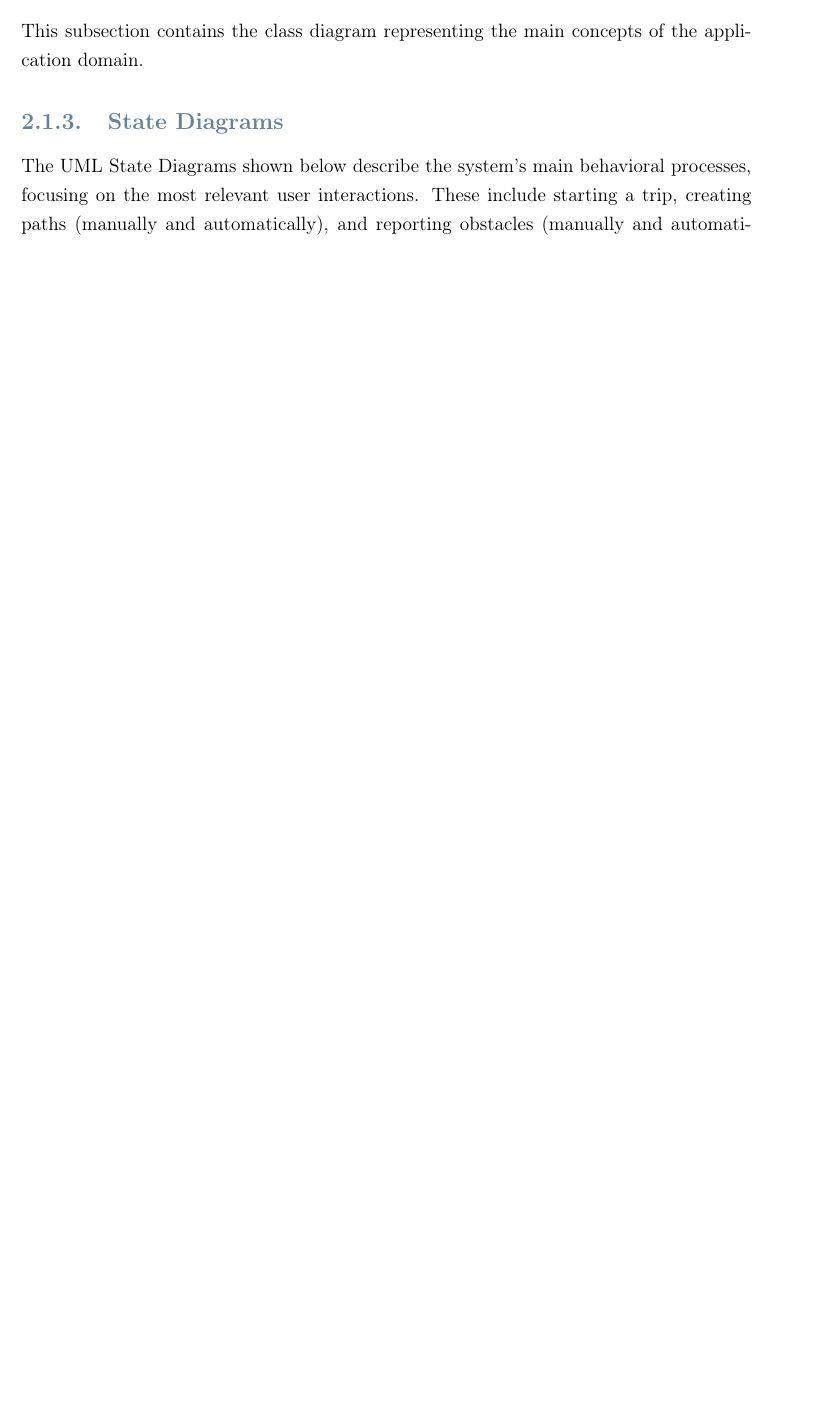
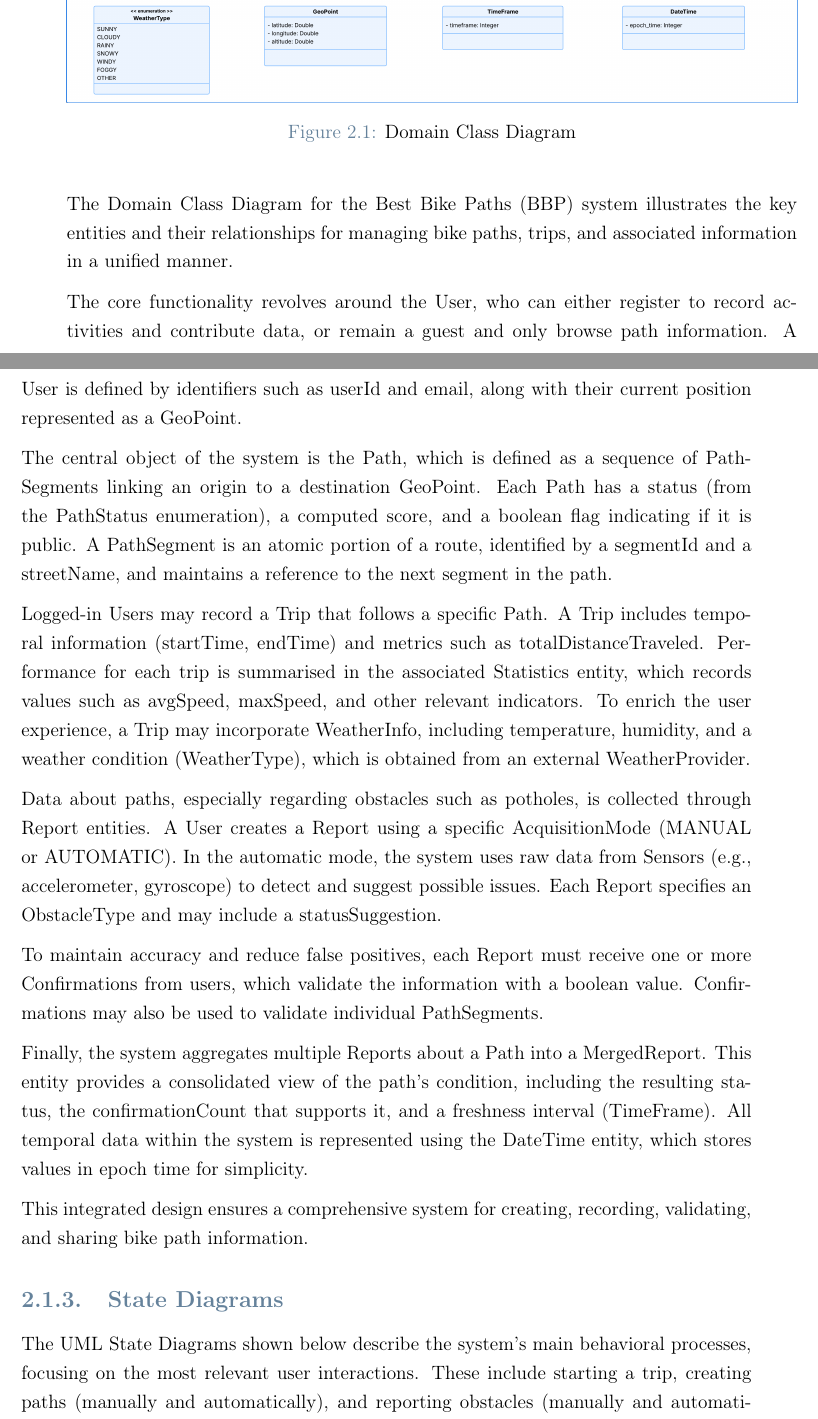
Before and after one commit to BIA3IA/Software-Engineering-2, a LaTeX thesis (RASD/RASD.tex, which reads RASD/Files/overall_description.tex): part of page 16 of 104 before the commit and two parts of pages 17 and 18 of 108 after it, the two joined at a grey line, cut at the place of the change, the shorter picture padded with empty space. Compiled offline with pdfLaTeX.

Commit message:
Added Domain Class Diagram (#40)
* overallDescription/DomainClassDiagram

* Refactor, and Squashed commit of the following:

commit 2675a0f30546f34d9dbcc83004a0da9b181476a2
Author: bianca <ianoselbiancaroberta02@gmail.com>
Date:   Sat Nov 15 15:59:44 2025 +0100

    Add Domain Class Diagram to overall description

---------

Co-authored-by: Bianca <ianoselbiancaroberta02@gmail.com>

```diff
--- a/RASD/Files/overall_description.tex
+++ b/RASD/Files/overall_description.tex
@@ -83,7 +83,54 @@ Representative scenarios illustrate how different types of users interact with B
 \subsection{Domain Class Diagram}
 \label{sec:domain_class_diagram}
 
-This subsection contains the class diagram representing the main concepts of the application domain.
+\begin{figure}[H]
+	\centering
+	\includegraphics[width=\textwidth]{Images/Domain_Class_Diagram/diagram.png}
+	\caption{Domain Class Diagram}
+\end{figure}
+
+The Domain Class Diagram for the Best Bike Paths (BBP) system illustrates the
+key entities and their relationships for managing bike paths, trips, and associated information in a unified manner.
+
+The core functionality revolves around the User, who can either
+register to record activities and contribute data, or remain a guest and
+only browse path information. A User is defined by identifiers such as
+userId and email, along with their current position represented as a GeoPoint.
+
+The central object of the system is the Path, which is defined as a
+sequence of PathSegments linking an origin to a destination GeoPoint.
+Each Path has a status (from the PathStatus enumeration), a computed
+score, and a boolean flag indicating if it is public. A PathSegment is an
+atomic portion of a route, identified by a segmentId and a
+streetName, and maintains a reference to the next segment in the path.
+
+Logged-in Users may record a Trip that follows a specific Path.
+A Trip includes temporal information (startTime, endTime) and
+metrics such as totalDistanceTraveled. Performance for each trip is
+summarised in the associated Statistics entity, which records values
+such as avgSpeed, maxSpeed, and other relevant indicators.
+To enrich the user experience, a Trip may incorporate WeatherInfo,
+including temperature, humidity, and a weather condition (WeatherType),
+which is obtained from an external WeatherProvider.
+
+Data about paths, especially regarding obstacles such as potholes, is collected
+through Report entities. A User creates a Report using a specific
+AcquisitionMode (MANUAL or AUTOMATIC). In the
+automatic mode, the system uses raw data from Sensors (e.g.,
+accelerometer, gyroscope) to detect and suggest possible issues. Each Report
+specifies an ObstacleType and may include a statusSuggestion.
+
+To maintain accuracy and reduce false positives, each Report must receive one
+or more Confirmations from users, which validate the information with
+a boolean value. Confirmations may also be used to validate individual PathSegments.
+
+Finally, the system aggregates multiple Reports about a Path into a
+MergedReport. This entity provides a consolidated view of the path's
+condition, including the resulting status, the confirmationCount that
+supports it, and a freshness interval (TimeFrame). All temporal data
+within the system is represented using the DateTime entity, which stores values in epoch time for simplicity.
+
+This integrated design ensures a comprehensive system for creating, recording, validating, and sharing bike path information.
 
 \subsection{State Diagrams}
 \label{sec:state_diagrams}
```
Also changed, not shown: RASD/Files/alloy.tex (+2 -2 lines), RASD/Images/Domain_Class_Diagram/diagram.png (added), RASD/Files/overall_description.tex (2 more changed lines).
